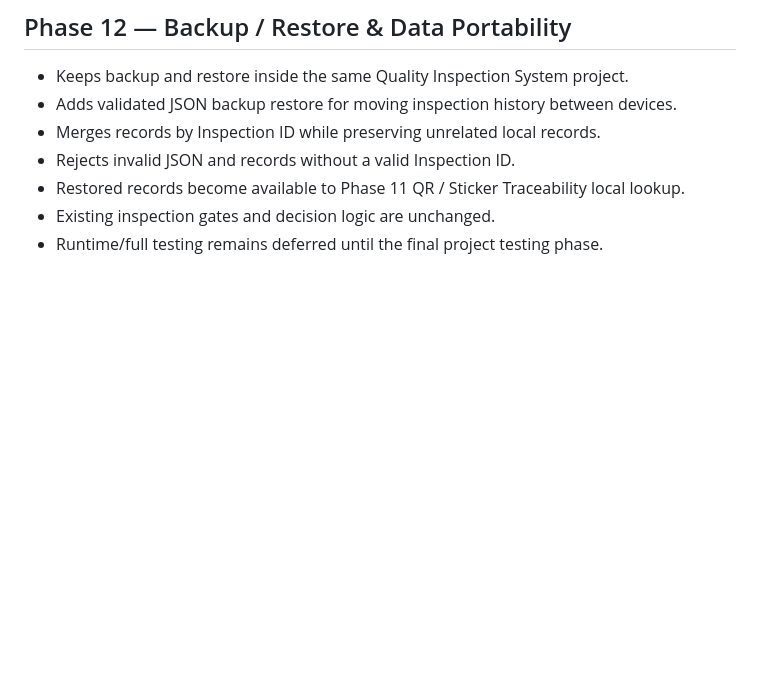
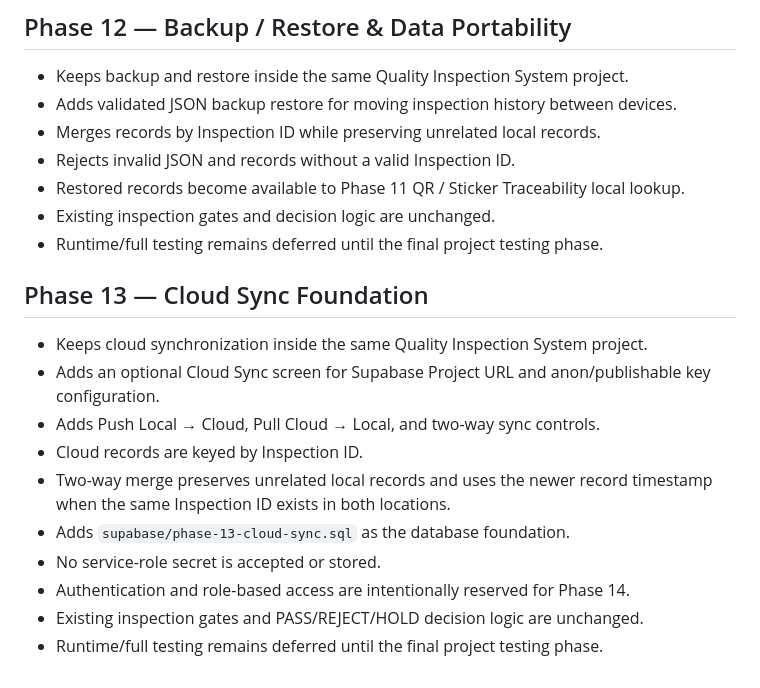
Before and after one commit to datta5566/htmlfile, a Markdown page: Quality_Inspection_System/README.md, the part around the change. GitHub-like rendering; blank space fills up the shorter version.

Commit message:
Phase 13: document cloud sync foundation

```diff
--- a/Quality_Inspection_System/README.md
+++ b/Quality_Inspection_System/README.md
@@ -107,3 +107,16 @@ Phase 8 adds a dedicated professional inspection report view with printable/PDF-
 - Restored records become available to Phase 11 QR / Sticker Traceability local lookup.
 - Existing inspection gates and decision logic are unchanged.
 - Runtime/full testing remains deferred until the final project testing phase.
+
+
+## Phase 13 — Cloud Sync Foundation
+- Keeps cloud synchronization inside the same Quality Inspection System project.
+- Adds an optional Cloud Sync screen for Supabase Project URL and anon/publishable key configuration.
+- Adds Push Local → Cloud, Pull Cloud → Local, and two-way sync controls.
+- Cloud records are keyed by Inspection ID.
+- Two-way merge preserves unrelated local records and uses the newer record timestamp when the same Inspection ID exists in both locations.
+- Adds `supabase/phase-13-cloud-sync.sql` as the database foundation.
+- No service-role secret is accepted or stored.
+- Authentication and role-based access are intentionally reserved for Phase 14.
+- Existing inspection gates and PASS/REJECT/HOLD decision logic are unchanged.
+- Runtime/full testing remains deferred until the final project testing phase.
```
